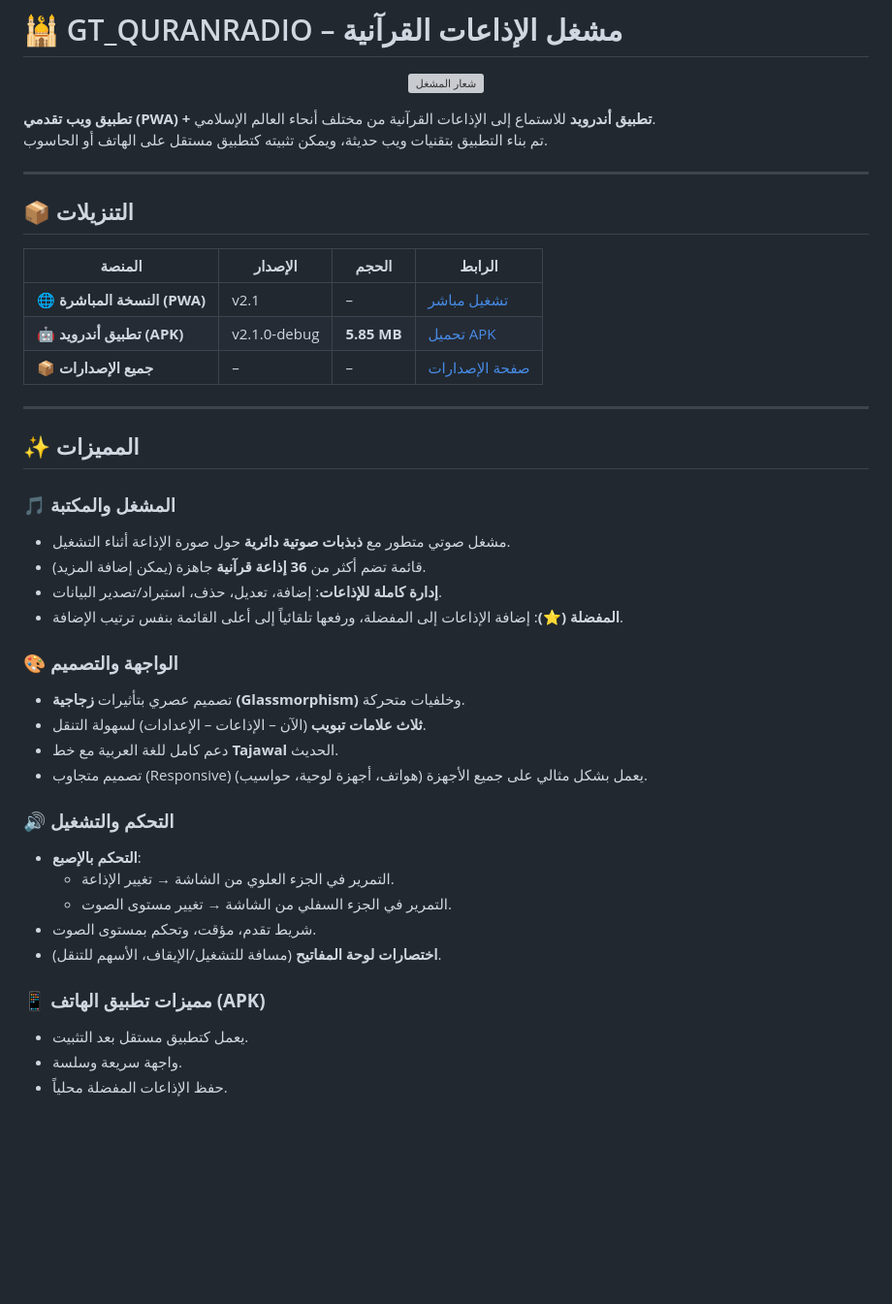
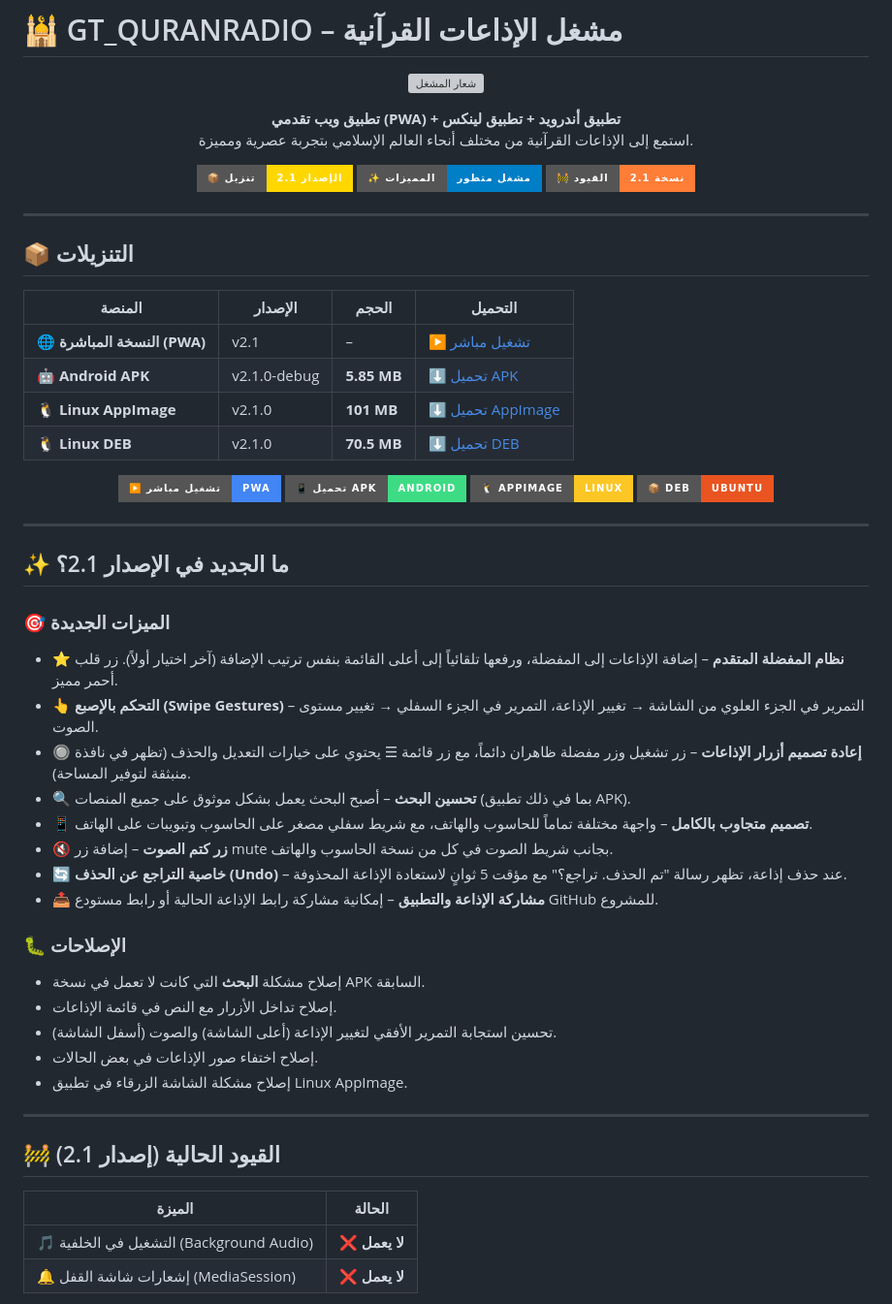
Before and after one commit to SalehGNUTUX/GT_QURANRADIO, a Markdown page: README.md, the part around one of its changes. Shown at 97% size. GitHub-like rendering; badges without logos; blank space fills up the shorter version; grey boxes are pictures that could not be loaded.

```diff
--- a/README.md
+++ b/README.md
@@ -4,43 +4,64 @@
   <img src="GT-QR-icons/all/128x128/GT-QURANRADIO-LOGO.png" alt="شعار المشغل" width="128" height="128">
 </p>
 
-**تطبيق ويب تقدمي (PWA) + تطبيق أندرويد** للاستماع إلى الإذاعات القرآنية من مختلف أنحاء العالم الإسلامي.
-تم بناء التطبيق بتقنيات ويب حديثة، ويمكن تثبيته كتطبيق مستقل على الهاتف أو الحاسوب.
+<p align="center">
+  <strong>تطبيق ويب تقدمي (PWA) + تطبيق أندرويد + تطبيق لينكس</strong><br>
+  استمع إلى الإذاعات القرآنية من مختلف أنحاء العالم الإسلامي بتجربة عصرية ومميزة.
+</p>
+
+<p align="center">
+  <a href="#-التنزيلات"><img src="https://img.shields.io/badge/📦_تنزيل-الإصدار_2.1-gold?style=for-the-badge"></a>
+  <a href="#-المميزات"><img src="https://img.shields.io/badge/✨_المميزات-مشغل_متطور-blue?style=for-the-badge"></a>
+  <a href="#-القيود-الحالية"><img src="https://img.shields.io/badge/🚧_القيود-نسخة_2.1-orange?style=for-the-badge"></a>
+</p>
 
 ---
 
 ## 📦 التنزيلات
 
-| المنصة | الإصدار | الحجم | الرابط |
-|--------|---------|-------|--------|
-| 🌐 **النسخة المباشرة (PWA)** | v2.1 | – | [تشغيل مباشر](https://salehgnutux.github.io/GT_QURANRADIO/) |
-| 🤖 **تطبيق أندرويد (APK)** | v2.1.0-debug | **5.85 MB** | [تحميل APK](https://github.com/SalehGNUTUX/GT_QURANRADIO/releases/download/QuranRadio-v2.1.0-debug/QuranRadio-v2.1.0-debug.apk) |
-| 📦 **جميع الإصدارات** | – | – | [صفحة الإصدارات](https://github.com/SalehGNUTUX/GT_QURANRADIO/releases/tag/QuranRadio-v2.1.0-debug) |
+| المنصة | الإصدار | الحجم | التحميل |
+|--------|---------|-------|----------|
+| 🌐 **النسخة المباشرة (PWA)** | v2.1 | – | [▶️ تشغيل مباشر](https://salehgnutux.github.io/GT_QURANRADIO/app/) |
+| 🤖 **Android APK** | v2.1.0-debug | **5.85 MB** | [⬇️ تحميل APK](https://github.com/SalehGNUTUX/GT_QURANRADIO/releases/download/QuranRadio-v2.1.0/QuranRadio-v2.1.0-debug.apk) |
+| 🐧 **Linux AppImage** | v2.1.0 | **101 MB** | [⬇️ تحميل AppImage](https://github.com/SalehGNUTUX/GT_QURANRADIO/releases/download/QuranRadio-v2.1.0/QuranRadio-2.1.0-linux.AppImage) |
+| 🐧 **Linux DEB** | v2.1.0 | **70.5 MB** | [⬇️ تحميل DEB](https://github.com/SalehGNUTUX/GT_QURANRADIO/releases/download/QuranRadio-v2.1.0/QuranRadio-2.1.0-linux.deb) |
+
+<p align="center">
+  <a href="https://salehgnutux.github.io/GT_QURANRADIO/app/"><img src="https://img.shields.io/badge/▶️_تشغيل_مباشر-PWA-4285F4?style=for-the-badge&logo=googlechrome&logoColor=white" alt="PWA"></a>
+  <a href="https://github.com/SalehGNUTUX/GT_QURANRADIO/releases/download/QuranRadio-v2.1.0/QuranRadio-v2.1.0-debug.apk"><img src="https://img.shields.io/badge/📱_تحميل_APK-Android-3DDC84?style=for-the-badge&logo=android&logoColor=white" alt="APK"></a>
+  <a href="https://github.com/SalehGNUTUX/GT_QURANRADIO/releases/download/QuranRadio-v2.1.0/QuranRadio-2.1.0-linux.AppImage"><img src="https://img.shields.io/badge/🐧_AppImage-Linux-FCC624?style=for-the-badge&logo=linux&logoColor=black" alt="AppImage"></a>
+  <a href="https://github.com/SalehGNUTUX/GT_QURANRADIO/releases/download/QuranRadio-v2.1.0/QuranRadio-2.1.0-linux.deb"><img src="https://img.shields.io/badge/📦_DEB-Ubuntu-E95420?style=for-the-badge&logo=ubuntu&logoColor=white" alt="DEB"></a>
+</p>
 
 ---
 
-## ✨ المميزات
+## ✨ ما الجديد في الإصدار 2.1؟
 
-### 🎵 **المشغل والمكتبة**
-- مشغل صوتي متطور مع **ذبذبات صوتية دائرية** حول صورة الإذاعة أثناء التشغيل.
-- قائمة تضم أكثر من **36 إذاعة قرآنية** جاهزة (يمكن إضافة المزيد).
-- **إدارة كاملة للإذاعات**: إضافة، تعديل، حذف، استيراد/تصدير البيانات.
-- **المفضلة (⭐)**: إضافة الإذاعات إلى المفضلة، ورفعها تلقائياً إلى أعلى القائمة بنفس ترتيب الإضافة.
+### 🎯 الميزات الجديدة
 
-### 🎨 **الواجهة والتصميم**
-- تصميم عصري بتأثيرات **زجاجية (Glassmorphism)** وخلفيات متحركة.
-- **ثلاث علامات تبويب** (الآن – الإذاعات – الإعدادات) لسهولة التنقل.
-- دعم كامل للغة العربية مع خط **Tajawal** الحديث.
-- تصميم متجاوب (Responsive) يعمل بشكل مثالي على جميع الأجهزة (هواتف، أجهزة لوحية، حواسيب).
+- **⭐ نظام المفضلة المتقدم** – إضافة الإذاعات إلى المفضلة، ورفعها تلقائياً إلى أعلى القائمة بنفس ترتيب الإضافة (آخر اختيار أولاً). زر قلب أحمر مميز.
+- **👆 التحكم بالإصبع (Swipe Gestures)** – التمرير في الجزء العلوي من الشاشة → تغيير الإذاعة، التمرير في الجزء السفلي → تغيير مستوى الصوت.
+- **🔘 إعادة تصميم أزرار الإذاعات** – زر تشغيل وزر مفضلة ظاهران دائماً، مع زر قائمة ☰ يحتوي على خيارات التعديل والحذف (تظهر في نافذة منبثقة لتوفير المساحة).
+- **🔍 تحسين البحث** – أصبح البحث يعمل بشكل موثوق على جميع المنصات (بما في ذلك تطبيق APK).
+- **📱 تصميم متجاوب بالكامل** – واجهة مختلفة تماماً للحاسوب والهاتف، مع شريط سفلي مصغر على الحاسوب وتبويبات على الهاتف.
+- **🔇 زر كتم الصوت** – إضافة زر mute بجانب شريط الصوت في كل من نسخة الحاسوب والهاتف.
+- **🔄 خاصية التراجع عن الحذف (Undo)** – عند حذف إذاعة، تظهر رسالة "تم الحذف. تراجع؟" مع مؤقت 5 ثوانٍ لاستعادة الإذاعة المحذوفة.
+- **📤 مشاركة الإذاعة والتطبيق** – إمكانية مشاركة رابط الإذاعة الحالية أو رابط مستودع GitHub للمشروع.
 
-### 🔊 **التحكم والتشغيل**
-- **التحكم بالإصبع**:
-  - التمرير في الجزء العلوي من الشاشة → تغيير الإذاعة.
-  - التمرير في الجزء السفلي من الشاشة → تغيير مستوى الصوت.
-- شريط تقدم، مؤقت، وتحكم بمستوى الصوت.
-- **اختصارات لوحة المفاتيح** (مسافة للتشغيل/الإيقاف، الأسهم للتنقل).
+### 🐛 الإصلاحات
 
-### 📱 **مميزات تطبيق الهاتف (APK)**
-- يعمل كتطبيق مستقل بعد التثبيت.
-- واجهة سريعة وسلسة.
-- حفظ الإذاعات المفضلة محلياً.
+- إصلاح مشكلة **البحث** التي كانت لا تعمل في نسخة APK السابقة.
+- إصلاح تداخل الأزرار مع النص في قائمة الإذاعات.
+- تحسين استجابة التمرير الأفقي لتغيير الإذاعة (أعلى الشاشة) والصوت (أسفل الشاشة).
+- إصلاح اختفاء صور الإذاعات في بعض الحالات.
+- إصلاح مشكلة الشاشة الزرقاء في تطبيق Linux AppImage.
+
+---
+
+## 🚧 القيود الحالية (إصدار 2.1)
+
+| الميزة | الحالة |
+|--------|--------|
+| 🎵 التشغيل في الخلفية (Background Audio) | ❌ **لا يعمل** |
+| 🔔 إشعارات شاشة القفل (MediaSession) | ❌ **لا يعمل** |
+
```
Also changed, not shown: other parts of README.md (+102 -71 lines).
